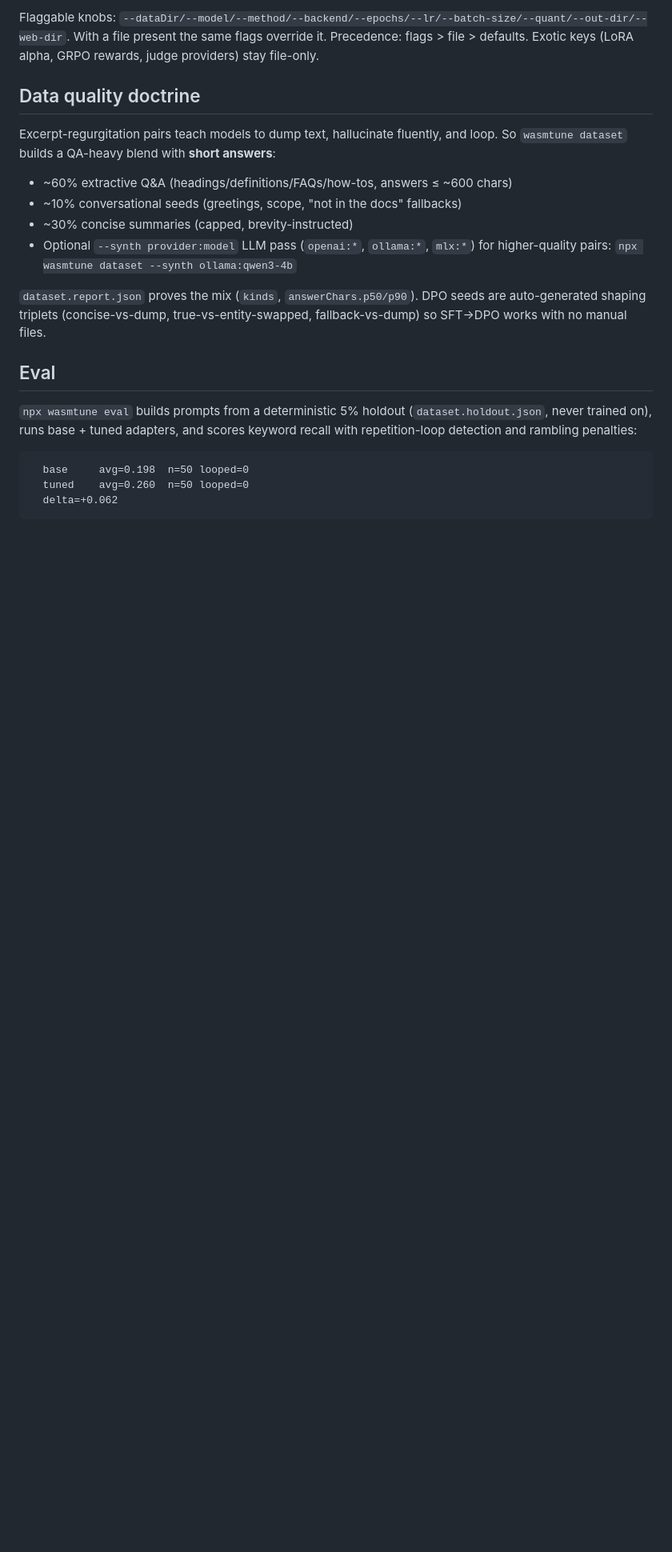
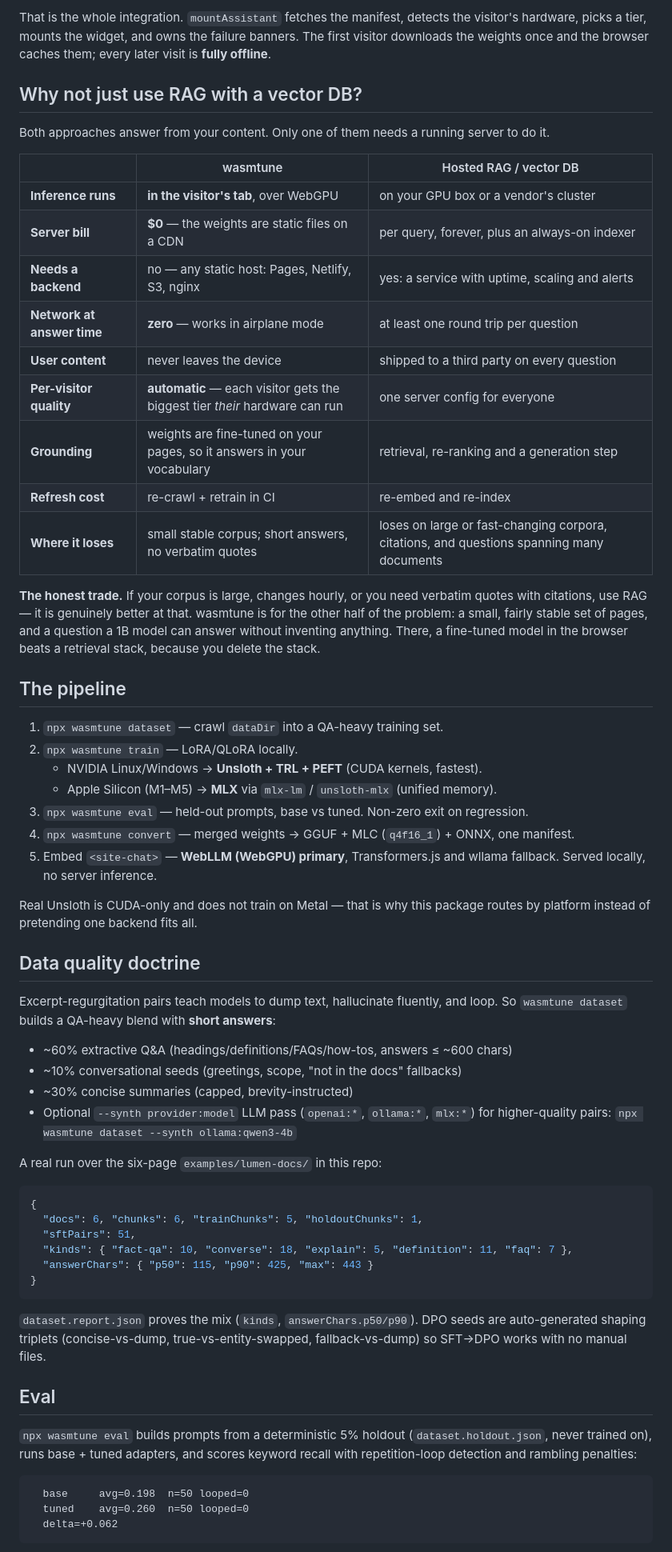
Before and after one commit to warsang/wasmTune, a Markdown page: README.md, the part around one of its changes. Shown at 80% size. GitHub-like rendering; blank space fills up the shorter version.

````diff
--- a/README.md
+++ b/README.md
@@ -33,18 +55,68 @@ npx wasmtune train --dataDir ./docs --model Qwen/Qwen2.5-1.5B-Instruct --epochs
 ```
-Flaggable knobs: `--dataDir/--model/--method/--backend/--epochs/--lr/--batch-size/--quant/--out-dir/--web-dir`.
-With a file present the same flags override it. Precedence: flags > file > defaults.
-Exotic keys (LoRA alpha, GRPO rewards, judge providers) stay file-only.
+
+That is the whole integration. `mountAssistant` fetches the manifest, detects
+the visitor's hardware, picks a tier, mounts the widget, and owns the failure
+banners. The first visitor downloads the weights once and the browser caches
+them; every later visit is **fully offline**.
+
+## Why not just use RAG with a vector DB?
+
+Both approaches answer from your content. Only one of them needs a running
+server to do it.
+
+| | wasmtune | Hosted RAG / vector DB |
+|---|---|---|
+| **Inference runs** | **in the visitor's tab**, over WebGPU | on your GPU box or a vendor's cluster |
+| **Server bill** | **$0** — the weights are static files on a CDN | per query, forever, plus an always-on indexer |
+| **Needs a backend** | no — any static host: Pages, Netlify, S3, nginx | yes: a service with uptime, scaling and alerts |
+| **Network at answer time** | **zero** — works in airplane mode | at least one round trip per question |
+| **User content** | never leaves the device | shipped to a third party on every question |
+| **Per-visitor quality** | **automatic** — each visitor gets the biggest tier *their* hardware can run | one server config for everyone |
+| **Grounding** | weights are fine-tuned on your pages, so it answers in your vocabulary | retrieval, re-ranking and a generation step |
+| **Refresh cost** | re-crawl + retrain in CI | re-embed and re-index |
+| **Where it loses** | small stable corpus; short answers, no verbatim quotes | loses on large or fast-changing corpora, citations, and questions spanning many documents |
+
+**The honest trade.** If your corpus is large, changes hourly, or you need
+verbatim quotes with citations, use RAG — it is genuinely better at that. wasmtune
+is for the other half of the problem: a small, fairly stable set of pages, and a
+question a 1B model can answer without inventing anything. There, a fine-tuned
+model in the browser beats a retrieval stack, because you delete the stack.
+
+## The pipeline
+
+1. `npx wasmtune dataset` — crawl `dataDir` into a QA-heavy training set.
+2. `npx wasmtune train` — LoRA/QLoRA locally.
+   - NVIDIA Linux/Windows → **Unsloth + TRL + PEFT** (CUDA kernels, fastest).
+   - Apple Silicon (M1–M5) → **MLX** via `mlx-lm` / `unsloth-mlx` (unified memory).
+3. `npx wasmtune eval` — held-out prompts, base vs tuned. Non-zero exit on regression.
+4. `npx wasmtune convert` — merged weights → GGUF + MLC (`q4f16_1`) + ONNX, one manifest.
+5. Embed `<site-chat>` — **WebLLM (WebGPU) primary**, Transformers.js and wllama
+   fallback. Served locally, no server inference.
+
+Real Unsloth is CUDA-only and does not train on Metal — that is why this package
+routes by platform instead of pretending one backend fits all.
 
 ## Data quality doctrine
 
-Excerpt-regurgitation pairs teach models to dump text, hallucinate fluently,
-and loop. So `wasmtune dataset` builds a QA-heavy blend with **short answers**:
+Excerpt-regurgitation pairs teach models to dump text, hallucinate fluently, and
+loop. So `wasmtune dataset` builds a QA-heavy blend with **short answers**:
 
 - ~60% extractive Q&A (headings/definitions/FAQs/how-tos, answers ≤ ~600 chars)
 - ~10% conversational seeds (greetings, scope, "not in the docs" fallbacks)
 - ~30% concise summaries (capped, brevity-instructed)
 - Optional `--synth provider:model` LLM pass (`openai:*`, `ollama:*`, `mlx:*`)
   for higher-quality pairs: `npx wasmtune dataset --synth ollama:qwen3-4b`
+
+A real run over the six-page `examples/lumen-docs/` in this repo:
+
+```json
+{
+  "docs": 6, "chunks": 6, "trainChunks": 5, "holdoutChunks": 1,
+  "sftPairs": 51,
+  "kinds": { "fact-qa": 10, "converse": 18, "explain": 5, "definition": 11, "faq": 7 },
+  "answerChars": { "p50": 115, "p90": 425, "max": 443 }
+}
+```
 
 `dataset.report.json` proves the mix (`kinds`, `answerChars.p50/p90`).
 DPO seeds are auto-generated shaping triplets (concise-vs-dump,
````
Also changed, not shown: other parts of README.md (+221 -184 lines), docs/demo.gif (added), docs/tiers-phone.png (added), 1 other file.
